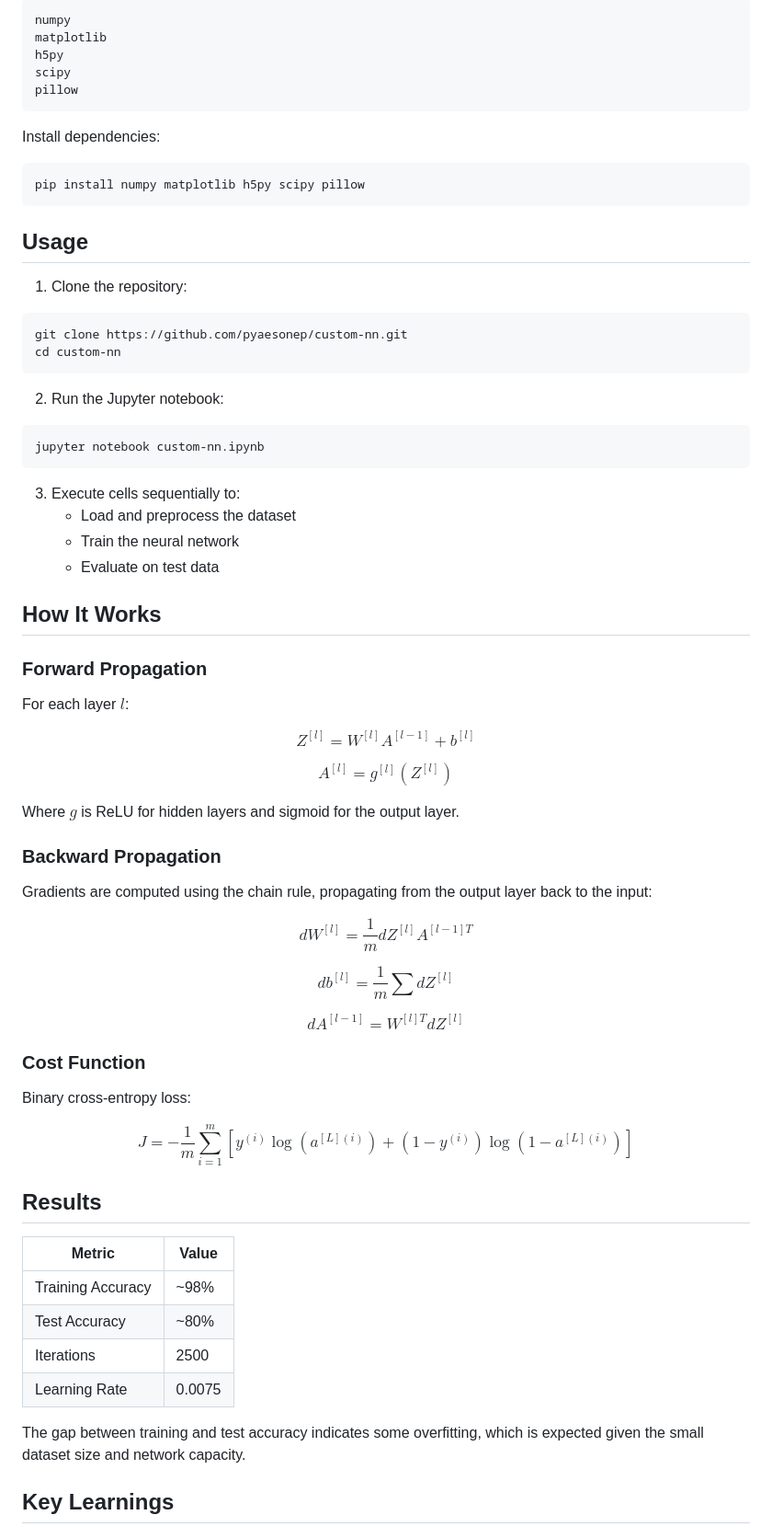
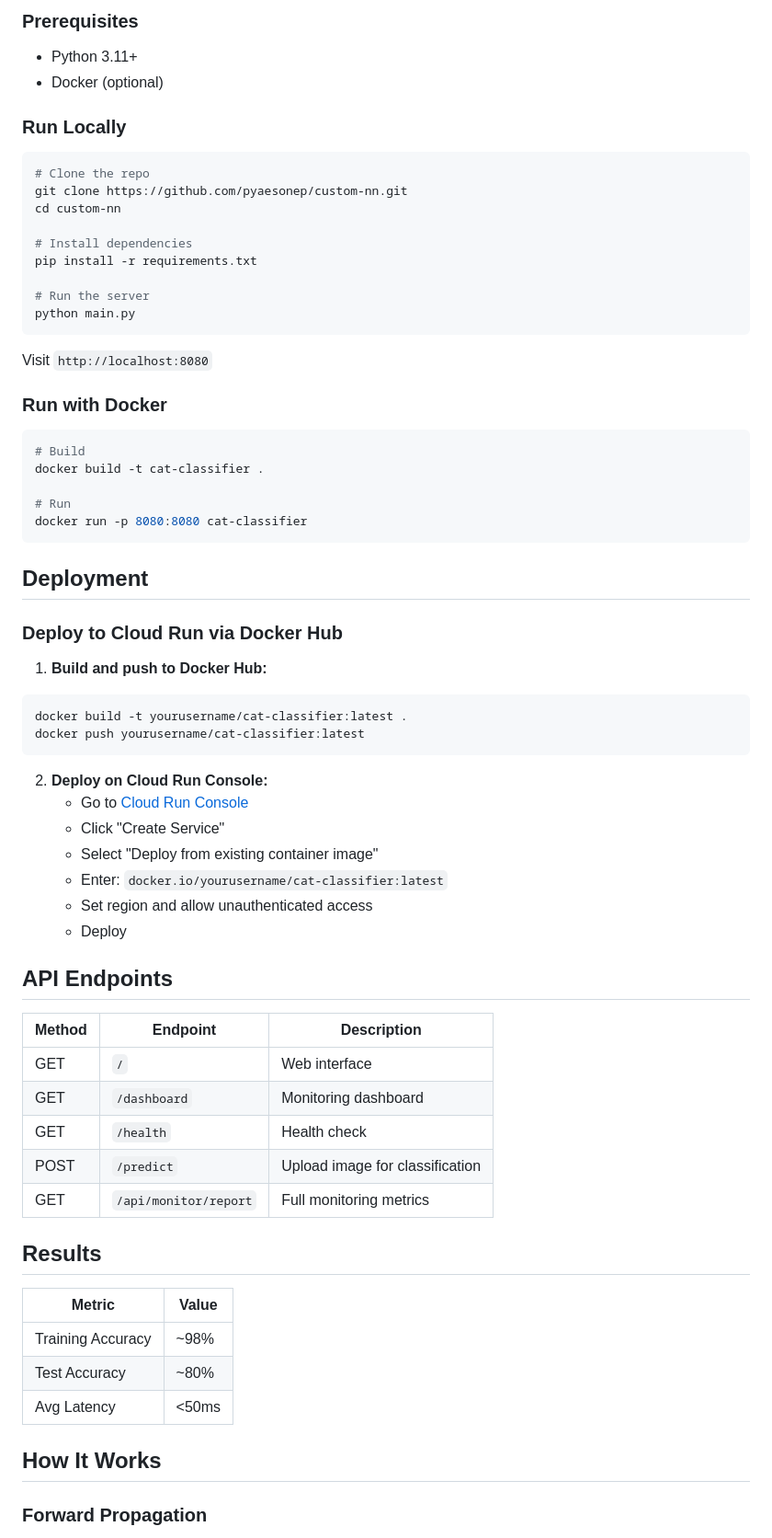
Before and after one commit to PyaesoneP/custom-nn, a Markdown page: README.md, the part around one of its changes. Shown at 92% size. Drawn GitHub-style.

````diff
--- a/README.md
+++ b/README.md
@@ -40,62 +69,61 @@ The input layer takes flattened 64×64×3 RGB images (12,288 features), passes t
 
-```
-numpy
-matplotlib
-h5py
-scipy
-pillow
+### Prerequisites
+- Python 3.11+
+- Docker (optional)
+
+### Run Locally
+
+```bash
+# Clone the repo
+git clone https://github.com/pyaesonep/custom-nn.git
+cd custom-nn
+
+# Install dependencies
+pip install -r requirements.txt
+
+# Run the server
+python main.py
 ```
 
-Install dependencies:
+Visit `http://localhost:8080`
+
+### Run with Docker
+
 ```bash
-pip install numpy matplotlib h5py scipy pillow
+# Build
+docker build -t cat-classifier .
+
+# Run
+docker run -p 8080:8080 cat-classifier
 ```
 
-## Usage
+## Deployment
 
-1. Clone the repository:
+### Deploy to Cloud Run via Docker Hub
+
+1. **Build and push to Docker Hub:**
 ```bash
-git clone https://github.com/pyaesonep/custom-nn.git
-cd custom-nn
+docker build -t yourusername/cat-classifier:latest .
+docker push yourusername/cat-classifier:latest
 ```
 
-2. Run the Jupyter notebook:
-```bash
-jupyter notebook custom-nn.ipynb
-```
+2. **Deploy on Cloud Run Console:**
+   - Go to [Cloud Run Console](https://console.cloud.google.com/run)
+   - Click "Create Service"
+   - Select "Deploy from existing container image"
+   - Enter: `docker.io/yourusername/cat-classifier:latest`
+   - Set region and allow unauthenticated access
+   - Deploy
 
-3. Execute cells sequentially to:
-   - Load and preprocess the dataset
-   - Train the neural network
-   - Evaluate on test data
+## API Endpoints
 
-## How It Works
-
-### Forward Propagation
-
-For each layer $l$:
-
-$$Z^{[l]} = W^{[l]} A^{[l-1]} + b^{[l]}$$
-
-$$A^{[l]} = g^{[l]}(Z^{[l]})$$
-
-Where $g$ is ReLU for hidden layers and sigmoid for the output layer.
-
-### Backward Propagation
-
-Gradients are computed using the chain rule, propagating from the output layer back to the input:
-
-$$dW^{[l]} = \frac{1}{m} dZ^{[l]} A^{[l-1]T}$$
-
-$$db^{[l]} = \frac{1}{m} \sum dZ^{[l]}$$
-
-$$dA^{[l-1]} = W^{[l]T} dZ^{[l]}$$
-
-### Cost Function
-
-Binary cross-entropy loss:
-
-$$J = -\frac{1}{m} \sum_{i=1}^{m} \left[ y^{(i)} \log(a^{[L](i)}) + (1 - y^{(i)}) \log(1 - a^{[L](i)}) \right]$$
+| Method | Endpoint | Description |
+|--------|----------|-------------|
+| GET | `/` | Web interface |
+| GET | `/dashboard` | Monitoring dashboard |
+| GET | `/health` | Health check |
+| POST | `/predict` | Upload image for classification |
+| GET | `/api/monitor/report` | Full monitoring metrics |
 
 ## Results
 
@@ -103,10 +131,9 @@ $$J = -\frac{1}{m} \sum_{i=1}^{m} \left[ y^{(i)} \log(a^{[L](i)}) + (1 - y^{(i)}
 |--------|-------|
 | Training Accuracy | ~98% |
 | Test Accuracy | ~80% |
-| Iterations | 2500 |
-| Learning Rate | 0.0075 |
+| Avg Latency | <50ms |
 
-The gap between training and test accuracy indicates some overfitting, which is expected given the small dataset size and network capacity.
+## How It Works
 
-## Key Learnings
+### Forward Propagation
 
````
Also changed, not shown: other parts of README.md (+58 -25 lines).
